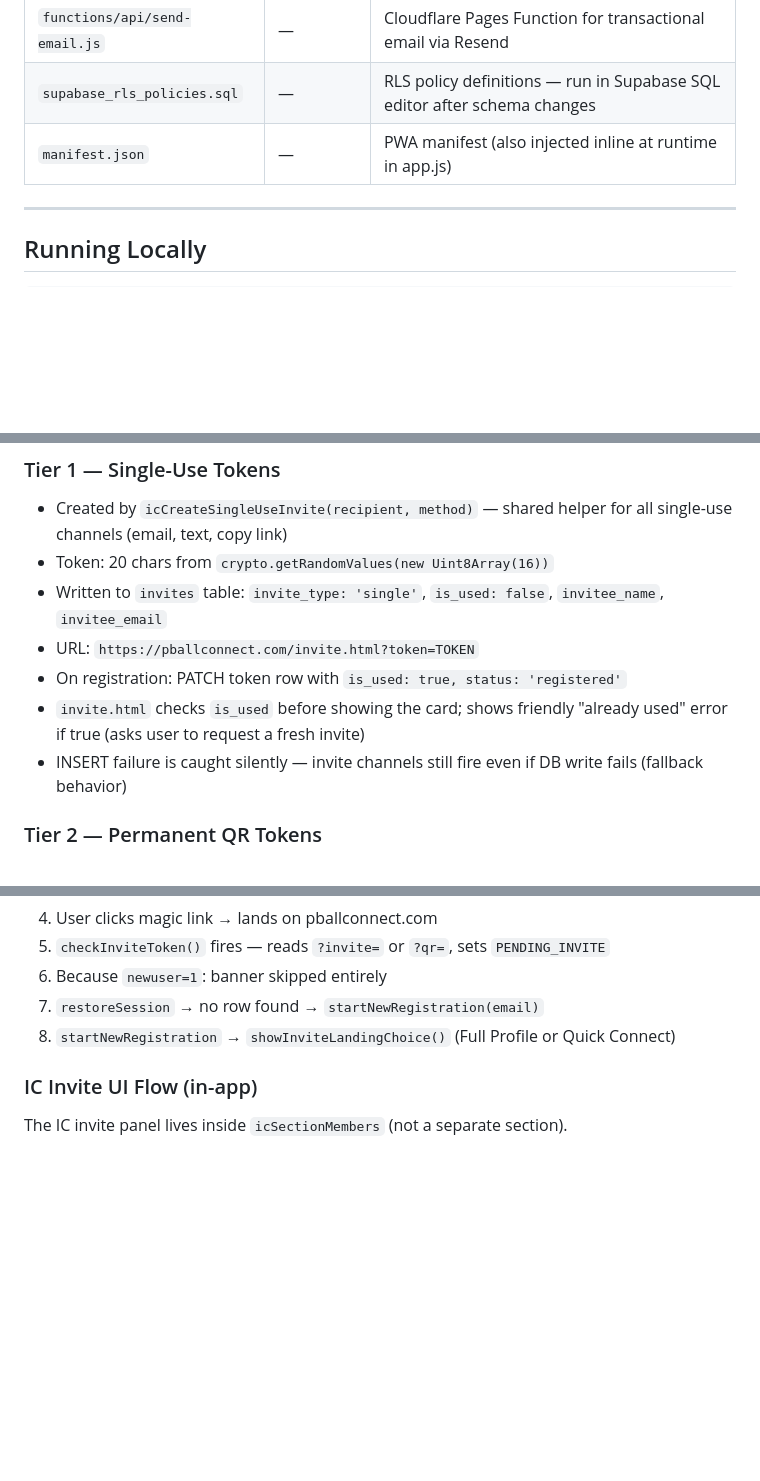
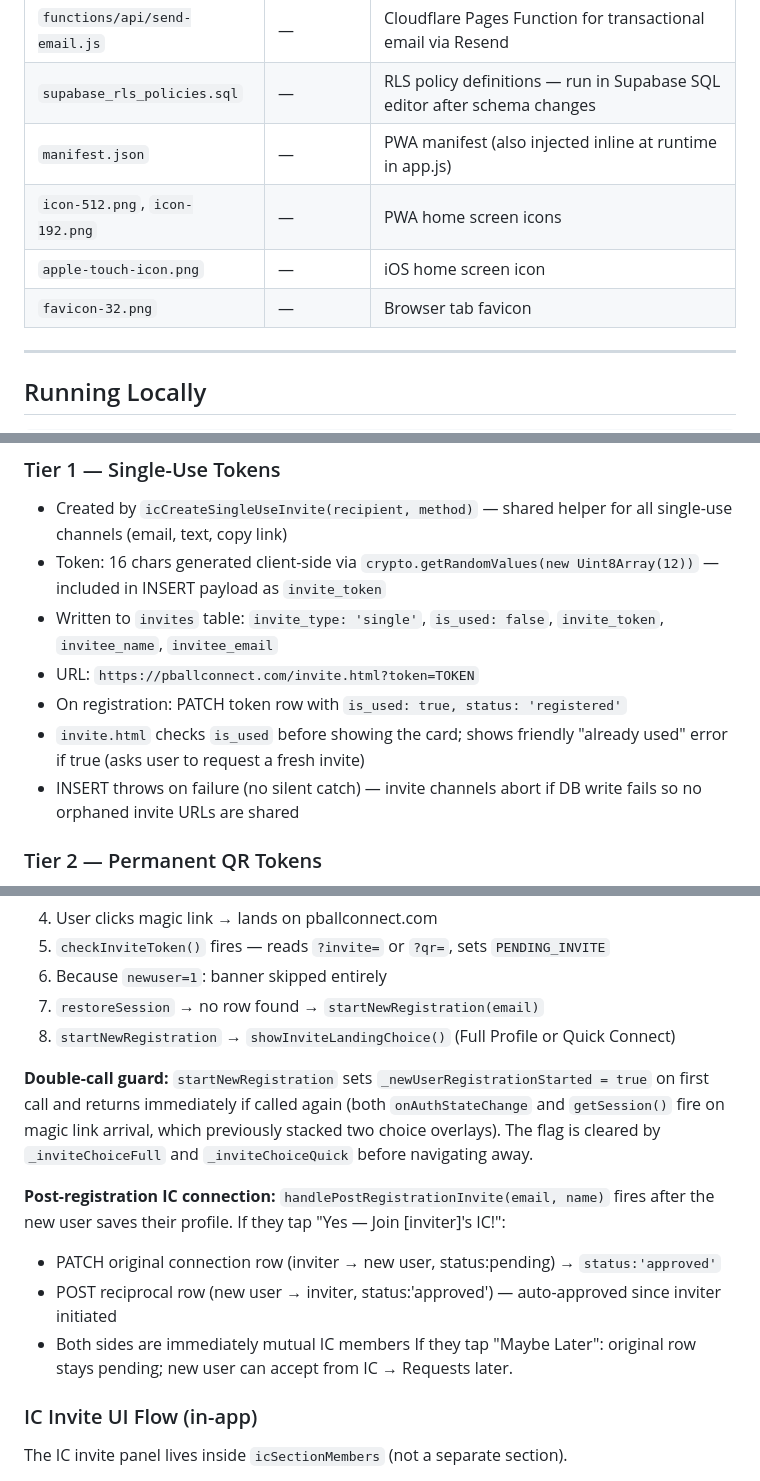
Before and after one commit to PBallConnect/pballconnect, a Markdown page: CLAUDE.md, 3 parts joined by grey strips. Drawn GitHub-style; blank space fills up the shorter version.

```diff
--- a/CLAUDE.md
+++ b/CLAUDE.md
@@ -38,6 +38,9 @@ Deployed on **Cloudflare Pages** at `pballconnect.com`. No build step, no bundle
 | `functions/api/send-email.js` | — | Cloudflare Pages Function for transactional email via Resend |
 | `supabase_rls_policies.sql` | — | RLS policy definitions — run in Supabase SQL editor after schema changes |
 | `manifest.json` | — | PWA manifest (also injected inline at runtime in app.js) |
+| `icon-512.png`, `icon-192.png` | — | PWA home screen icons |
+| `apple-touch-icon.png` | — | iOS home screen icon |
+| `favicon-32.png` | — | Browser tab favicon |
 
 ---
 
@@ -153,12 +156,12 @@ Email types:
 ### Tier 1 — Single-Use Tokens
 
 - Created by `icCreateSingleUseInvite(recipient, method)` — shared helper for all single-use channels (email, text, copy link)
-- Token: 20 chars from `crypto.getRandomValues(new Uint8Array(16))`
-- Written to `invites` table: `invite_type: 'single'`, `is_used: false`, `invitee_name`, `invitee_email`
+- Token: 16 chars generated client-side via `crypto.getRandomValues(new Uint8Array(12))` — included in INSERT payload as `invite_token`
+- Written to `invites` table: `invite_type: 'single'`, `is_used: false`, `invite_token`, `invitee_name`, `invitee_email`
 - URL: `https://pballconnect.com/invite.html?token=TOKEN`
 - On registration: PATCH token row with `is_used: true, status: 'registered'`
 - `invite.html` checks `is_used` before showing the card; shows friendly "already used" error if true (asks user to request a fresh invite)
-- INSERT failure is caught silently — invite channels still fire even if DB write fails (fallback behavior)
+- INSERT throws on failure (no silent catch) — invite channels abort if DB write fails so no orphaned invite URLs are shared
 
 ### Tier 2 — Permanent QR Tokens
 
@@ -190,6 +193,14 @@ No app.js dependency. Uses `var` + plain function declarations (no ES modules).
 7. `restoreSession` → no row found → `startNewRegistration(email)`
 8. `startNewRegistration` → `showInviteLandingChoice()` (Full Profile or Quick Connect)
 
+**Double-call guard:** `startNewRegistration` sets `_newUserRegistrationStarted = true` on first call and returns immediately if called again (both `onAuthStateChange` and `getSession()` fire on magic link arrival, which previously stacked two choice overlays). The flag is cleared by `_inviteChoiceFull` and `_inviteChoiceQuick` before navigating away.
+
+**Post-registration IC connection:** `handlePostRegistrationInvite(email, name)` fires after the new user saves their profile. If they tap "Yes — Join [inviter]'s IC!":
+- PATCH original connection row (inviter → new user, status:pending) → `status:'approved'`
+- POST reciprocal row (new user → inviter, status:'approved') — auto-approved since inviter initiated
+- Both sides are immediately mutual IC members
+If they tap "Maybe Later": original row stays pending; new user can accept from IC → Requests later.
+
 ### IC Invite UI Flow (in-app)
 
 The IC invite panel lives inside `icSectionMembers` (not a separate section).
```
Also changed, not shown: other parts of CLAUDE.md (+32 -11 lines).
